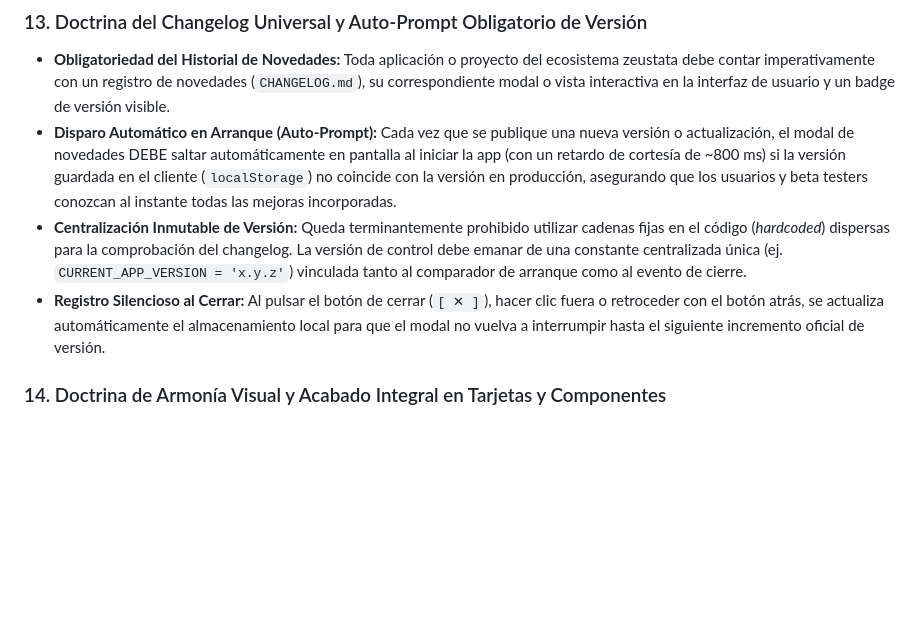
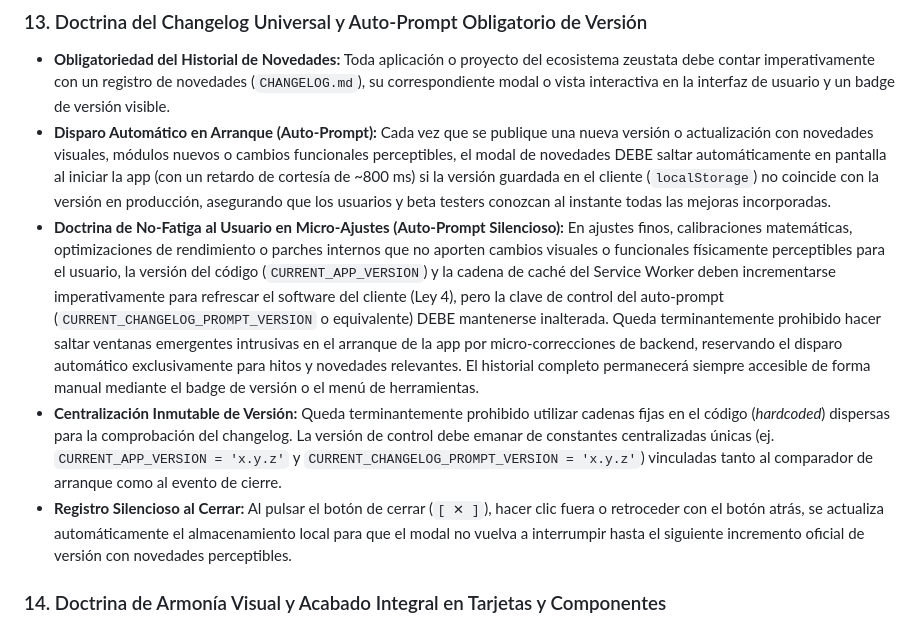
Before and after one commit to zeustata/tiempo, a Markdown page: AGENTS.md, the part around the change. Rendered like a GitHub page; blank space fills up the shorter version.

Commit message:
docs(constitution): enmienda a Ley 13 doctrina anti-fatiga de changelog auto-prompt

```diff
--- a/AGENTS.md
+++ b/AGENTS.md
@@ -89,9 +89,10 @@
 
 ### 13. Doctrina del Changelog Universal y Auto-Prompt Obligatorio de Versión
 - **Obligatoriedad del Historial de Novedades:** Toda aplicación o proyecto del ecosistema zeustata debe contar imperativamente con un registro de novedades (`CHANGELOG.md`), su correspondiente modal o vista interactiva en la interfaz de usuario y un badge de versión visible.
-- **Disparo Automático en Arranque (Auto-Prompt):** Cada vez que se publique una nueva versión o actualización, el modal de novedades DEBE saltar automáticamente en pantalla al iniciar la app (con un retardo de cortesía de ~800 ms) si la versión guardada en el cliente (`localStorage`) no coincide con la versión en producción, asegurando que los usuarios y beta testers conozcan al instante todas las mejoras incorporadas.
-- **Centralización Inmutable de Versión:** Queda terminantemente prohibido utilizar cadenas fijas en el código (*hardcoded*) dispersas para la comprobación del changelog. La versión de control debe emanar de una constante centralizada única (ej. `CURRENT_APP_VERSION = 'x.y.z'`) vinculada tanto al comparador de arranque como al evento de cierre.
-- **Registro Silencioso al Cerrar:** Al pulsar el botón de cerrar (`[ ✕ ]`), hacer clic fuera o retroceder con el botón atrás, se actualiza automáticamente el almacenamiento local para que el modal no vuelva a interrumpir hasta el siguiente incremento oficial de versión.
+- **Disparo Automático en Arranque (Auto-Prompt):** Cada vez que se publique una nueva versión o actualización con novedades visuales, módulos nuevos o cambios funcionales perceptibles, el modal de novedades DEBE saltar automáticamente en pantalla al iniciar la app (con un retardo de cortesía de ~800 ms) si la versión guardada en el cliente (`localStorage`) no coincide con la versión en producción, asegurando que los usuarios y beta testers conozcan al instante todas las mejoras incorporadas.
+- **Doctrina de No-Fatiga al Usuario en Micro-Ajustes (Auto-Prompt Silencioso):** En ajustes finos, calibraciones matemáticas, optimizaciones de rendimiento o parches internos que no aporten cambios visuales o funcionales físicamente perceptibles para el usuario, la versión del código (`CURRENT_APP_VERSION`) y la cadena de caché del Service Worker deben incrementarse imperativamente para refrescar el software del cliente (Ley 4), pero la clave de control del auto-prompt (`CURRENT_CHANGELOG_PROMPT_VERSION` o equivalente) DEBE mantenerse inalterada. Queda terminantemente prohibido hacer saltar ventanas emergentes intrusivas en el arranque de la app por micro-correcciones de backend, reservando el disparo automático exclusivamente para hitos y novedades relevantes. El historial completo permanecerá siempre accesible de forma manual mediante el badge de versión o el menú de herramientas.
+- **Centralización Inmutable de Versión:** Queda terminantemente prohibido utilizar cadenas fijas en el código (*hardcoded*) dispersas para la comprobación del changelog. La versión de control debe emanar de constantes centralizadas únicas (ej. `CURRENT_APP_VERSION = 'x.y.z'` y `CURRENT_CHANGELOG_PROMPT_VERSION = 'x.y.z'`) vinculadas tanto al comparador de arranque como al evento de cierre.
+- **Registro Silencioso al Cerrar:** Al pulsar el botón de cerrar (`[ ✕ ]`), hacer clic fuera o retroceder con el botón atrás, se actualiza automáticamente el almacenamiento local para que el modal no vuelva a interrumpir hasta el siguiente incremento oficial de versión con novedades perceptibles.
 
 ### 14. Doctrina de Armonía Visual y Acabado Integral en Tarjetas y Componentes
 - **Unificación Estética Rigurosa:** Todo tratamiento de diseño, efecto visual, textura de cristal, gradiente de profundidad o micro-animación aprobado para la interfaz debe extenderse y aplicarse de forma armónica e integral a todas las tarjetas, cabeceras, paneles y componentes interactivos del proyecto.
```
